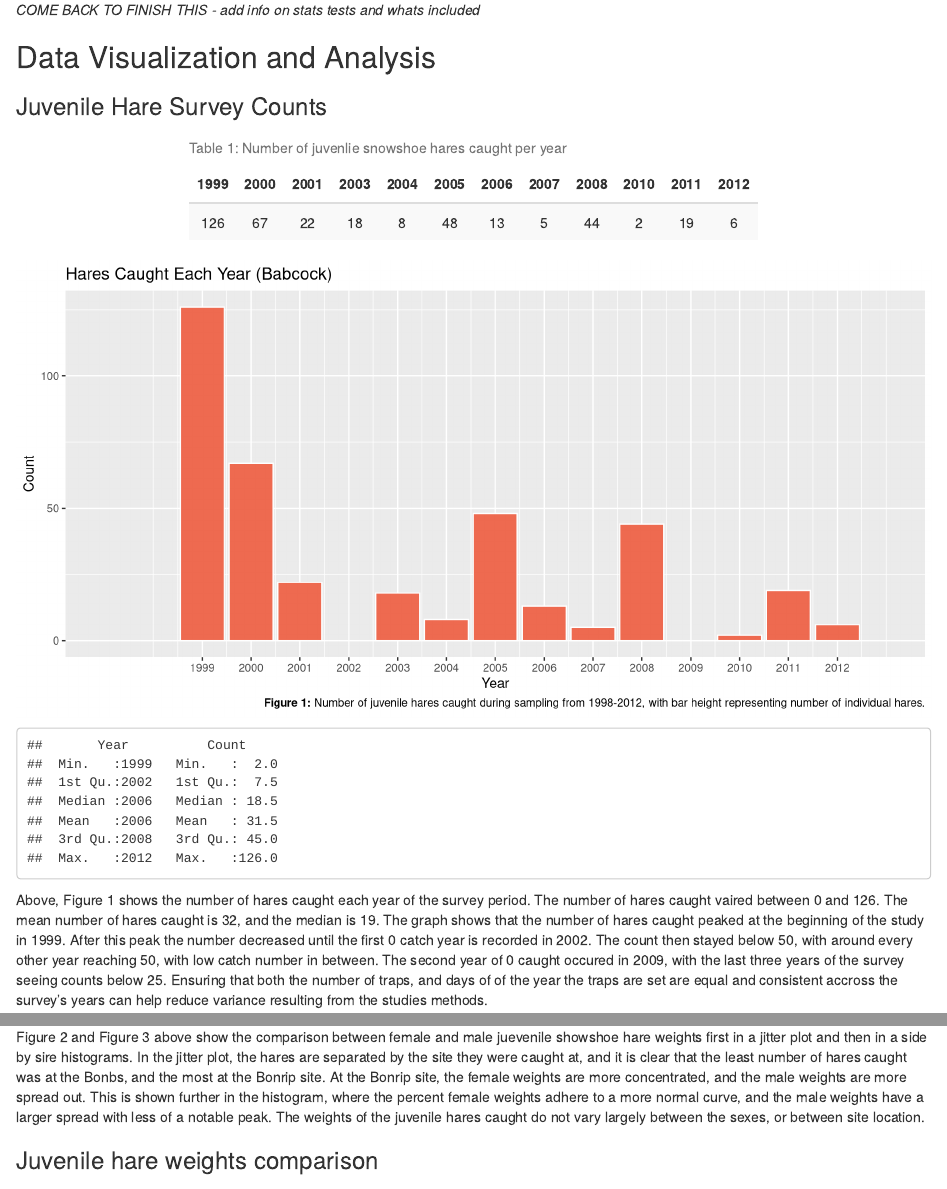
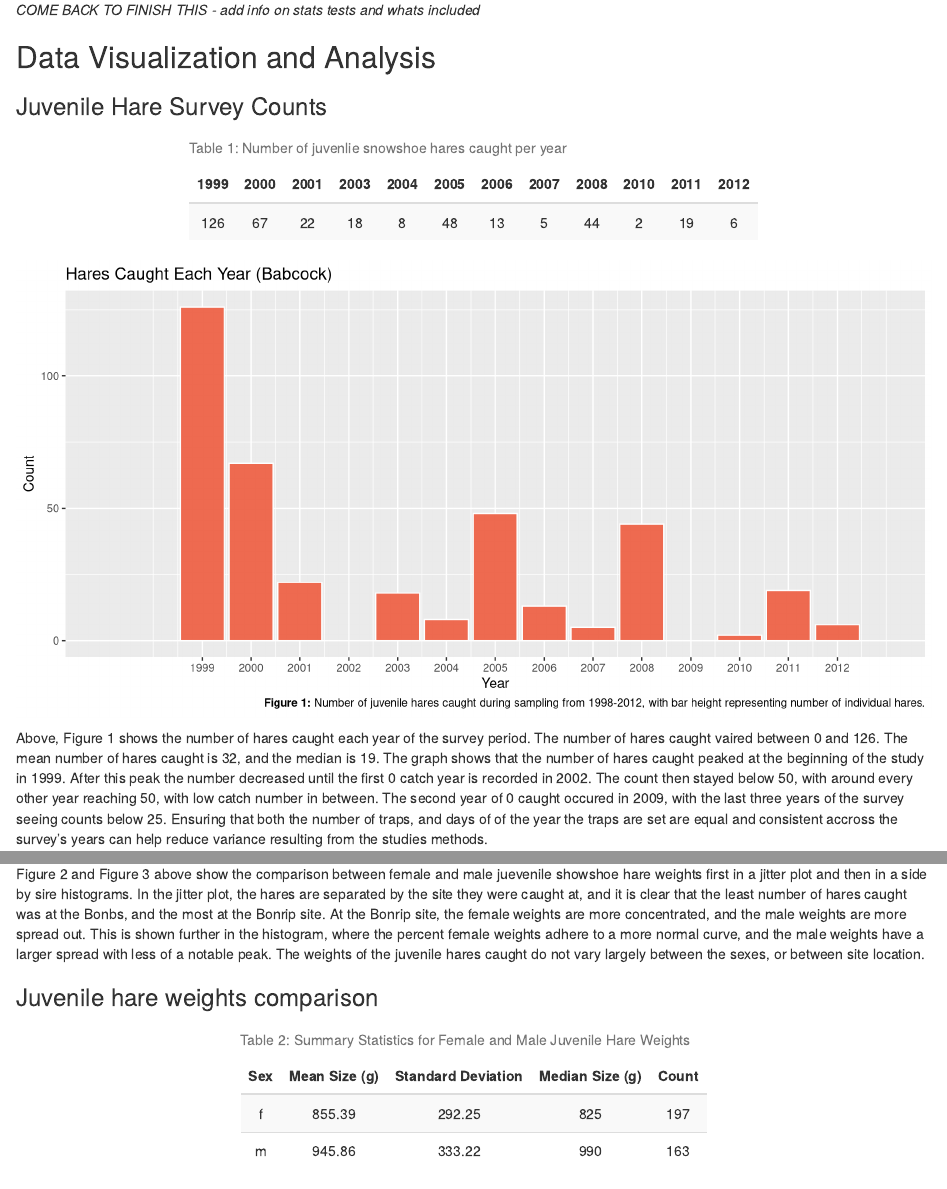
Before and after one commit to loganbab/a4_task2_Logan_Babcock, an R Markdown document (a4_task2_Logan_Babcock.Rmd): the page in a window 1100 px wide, from 390 px down, and a second part further down, joined at a grey line. Rendered offline with R 4.5, knitr and Pandoc, with nearby package versions; code that draws random numbers runs with fixed seeds of ours.

Commit message:
summary stats for weights table made

````diff
--- a/a4_task2_Logan_Babcock.Rmd
+++ b/a4_task2_Logan_Babcock.Rmd
@@ -63,7 +63,8 @@ ggplot(data = yearly_count, aes(x = Year, y = Count)) + # makign a column chart
 
 # getting summary stats
 
-summary(yearly_count)
+ invisible(summary(yearly_count))
+
 ```
 
 Above, Figure 1 shows the number of hares caught each year of the survey period. The number of hares caught vaired between 0 and 126. The mean number of hares caught is 32, and the median is 19. The graph shows that the number of hares caught peaked at the beginning of the study in 1999. After this peak the number decreased until the first 0 catch year is recorded in 2002. The count then stayed below 50, with around every other year reaching 50, with low catch number in between. The second year of 0 caught occured in 2009, with the last three years of the survey seeing counts below 25. Ensuring that both the number of traps, and days of of the year the traps are set are equal and consistent accross the survey's years can help reduce variance resulting from the studies methods.
@@ -114,5 +115,22 @@ Figure 2 and Figure 3 above show the comparison between female and male juevenil
 ### Juvenile hare weights comparison
 
 ```{r}
-#
+# Making summary table of statistics
+
+summary_weights <- hare_weights %>% # making summary chart
+  group_by(sex) %>% # grouping by sex
+  summarize(
+    mean = mean(weight), # summarizing mean, stand deviation, median, and counting sample size
+    sd = sd(weight),
+    median = median(weight),
+    sample_size = n()) %>%
+  rename("Sex" = sex,  # renaming columns
+         "Standard Deviation" = "sd",
+         "Mean Size (g)" = "mean",
+         "Median Size (g)" = "median",
+         "Count" = "sample_size")
+
+kable(summary_weights, caption = "Table 2: Summary Statistics for Female and Male Juvenile Hare Weights", digits = 2, align = "c") %>%
+  kable_styling(bootstrap_options = c("striped", "hover"), full_width = F)
+
 ```
````
Also changed, not shown: a4_task2_Logan_Babcock.Rmd (4 more changed lines).
